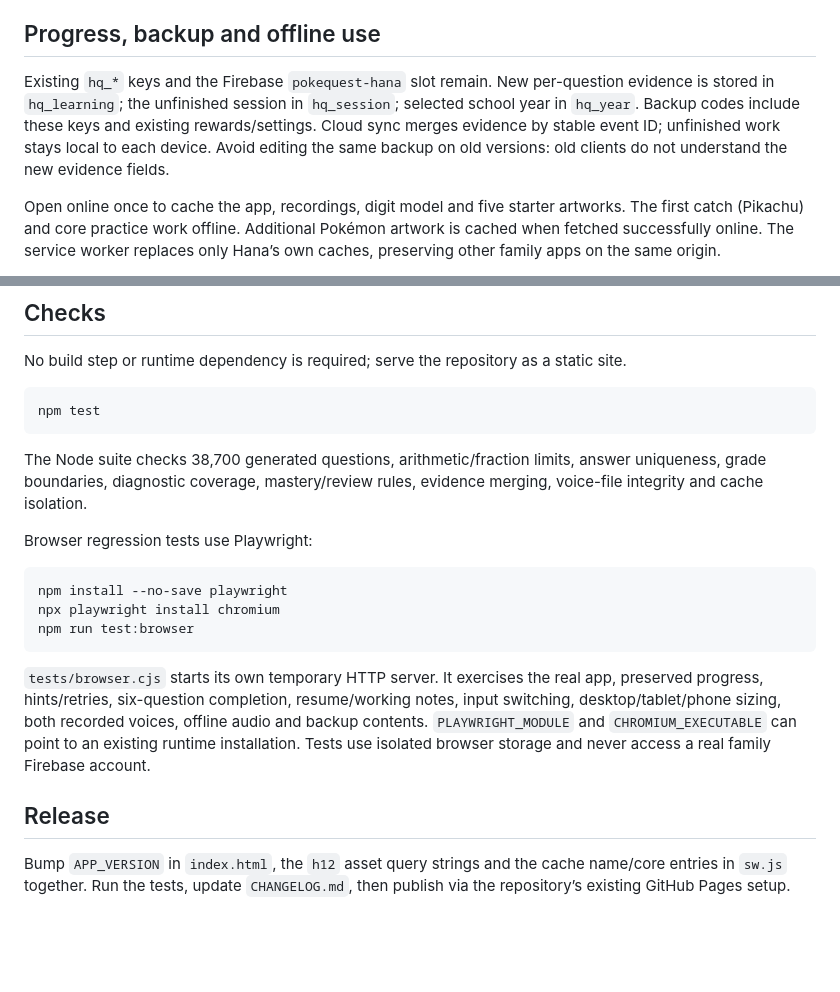
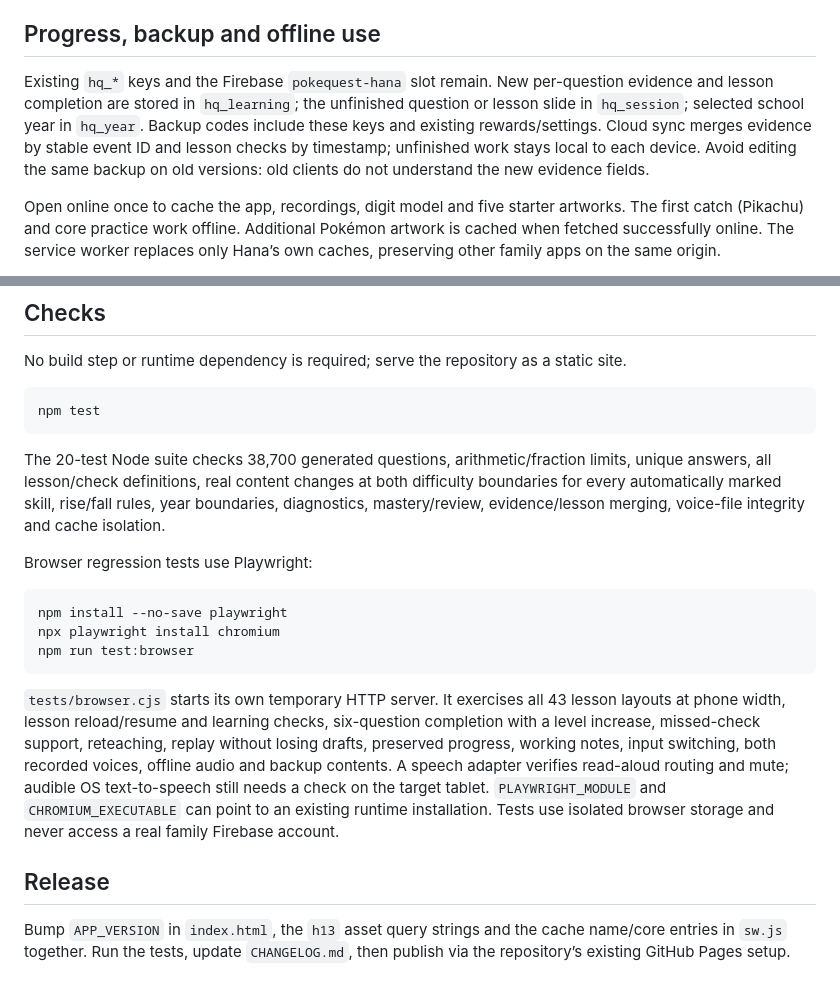
Before and after one commit to tallgeese84/HanaP3Math, a Markdown page: README.md, 2 parts joined by grey strips. GitHub-like rendering; blank space fills up the shorter version.

````diff
--- a/README.md
+++ b/README.md
@@ -27,7 +29,7 @@ More → **Mum & Dad’s voices, backup & sync** opens the original controls. TT
 
 ## Progress, backup and offline use
 
-Existing `hq_*` keys and the Firebase `pokequest-hana` slot remain. New per-question evidence is stored in `hq_learning`; the unfinished session in `hq_session`; selected school year in `hq_year`. Backup codes include these keys and existing rewards/settings. Cloud sync merges evidence by stable event ID; unfinished work stays local to each device. Avoid editing the same backup on old versions: old clients do not understand the new evidence fields.
+Existing `hq_*` keys and the Firebase `pokequest-hana` slot remain. New per-question evidence and lesson completion are stored in `hq_learning`; the unfinished question or lesson slide in `hq_session`; selected school year in `hq_year`. Backup codes include these keys and existing rewards/settings. Cloud sync merges evidence by stable event ID and lesson checks by timestamp; unfinished work stays local to each device. Avoid editing the same backup on old versions: old clients do not understand the new evidence fields.
 
 Open online once to cache the app, recordings, digit model and five starter artworks. The first catch (Pikachu) and core practice work offline. Additional Pokémon artwork is cached when fetched successfully online. The service worker replaces only Hana’s own caches, preserving other family apps on the same origin.
 
@@ -41,7 +43,7 @@ No build step or runtime dependency is required; serve the repository as a stati
 npm test
 ```
 
-The Node suite checks 38,700 generated questions, arithmetic/fraction limits, answer uniqueness, grade boundaries, diagnostic coverage, mastery/review rules, evidence merging, voice-file integrity and cache isolation.
+The 20-test Node suite checks 38,700 generated questions, arithmetic/fraction limits, unique answers, all lesson/check definitions, real content changes at both difficulty boundaries for every automatically marked skill, rise/fall rules, year boundaries, diagnostics, mastery/review, evidence/lesson merging, voice-file integrity and cache isolation.
 
 Browser regression tests use Playwright:
 
@@ -51,8 +53,8 @@ npx playwright install chromium
 npm run test:browser
 ```
 
-`tests/browser.cjs` starts its own temporary HTTP server. It exercises the real app, preserved progress, hints/retries, six-question completion, resume/working notes, input switching, desktop/tablet/phone sizing, both recorded voices, offline audio and backup contents. `PLAYWRIGHT_MODULE` and `CHROMIUM_EXECUTABLE` can point to an existing runtime installation. Tests use isolated browser storage and never access a real family Firebase account.
+`tests/browser.cjs` starts its own temporary HTTP server. It exercises all 43 lesson layouts at phone width, lesson reload/resume and learning checks, six-question completion with a level increase, missed-check support, reteaching, replay without losing drafts, preserved progress, working notes, input switching, both recorded voices, offline audio and backup contents. A speech adapter verifies read-aloud routing and mute; audible OS text-to-speech still needs a check on the target tablet. `PLAYWRIGHT_MODULE` and `CHROMIUM_EXECUTABLE` can point to an existing runtime installation. Tests use isolated browser storage and never access a real family Firebase account.
 
 ## Release
 
-Bump `APP_VERSION` in `index.html`, the `h12` asset query strings and the cache name/core entries in `sw.js` together. Run the tests, update `CHANGELOG.md`, then publish via the repository’s existing GitHub Pages setup.
+Bump `APP_VERSION` in `index.html`, the `h13` asset query strings and the cache name/core entries in `sw.js` together. Run the tests, update `CHANGELOG.md`, then publish via the repository’s existing GitHub Pages setup.
````
Also changed, not shown: other parts of README.md (+8 -6 lines), CHANGELOG.md (+1 -0 lines), docs/CURRICULUM_REVIEW.md (+14 -0 lines), docs/preview-desktop.png, docs/preview-lesson.png (added), docs/preview-tablet.png, 12 other files.
